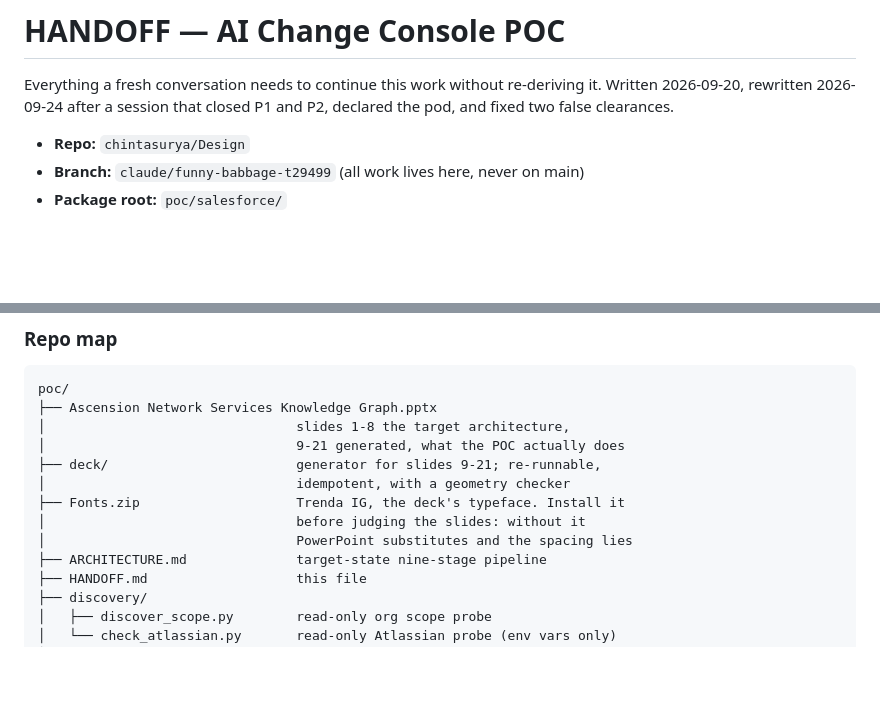
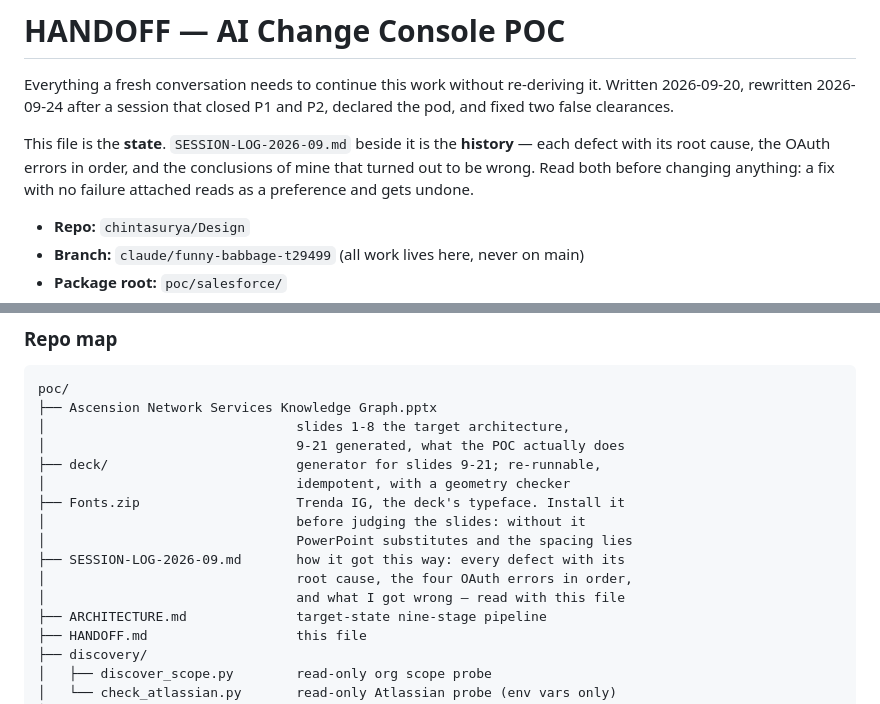
Before and after one commit to chintasurya/Design, a Markdown page: poc/HANDOFF.md, 2 parts joined by grey strips. GitHub-like rendering; blank space fills up the shorter version.

```diff
--- a/poc/HANDOFF.md
+++ b/poc/HANDOFF.md
@@ -3,6 +3,11 @@
 Everything a fresh conversation needs to continue this work without re-deriving
 it. Written 2026-09-20, rewritten 2026-09-24 after a session that closed P1 and
 P2, declared the pod, and fixed two false clearances.
+
+This file is the **state**. `SESSION-LOG-2026-09.md` beside it is the
+**history** — each defect with its root cause, the OAuth errors in order, and
+the conclusions of mine that turned out to be wrong. Read both before changing
+anything: a fix with no failure attached reads as a preference and gets undone.
 
 - **Repo:** `chintasurya/Design`
 - **Branch:** `claude/funny-babbage-t29499` (all work lives here, never on main)
@@ -211,6 +216,9 @@ poc/
 ├── Fonts.zip                    Trenda IG, the deck's typeface. Install it
 │                                before judging the slides: without it
 │                                PowerPoint substitutes and the spacing lies
+├── SESSION-LOG-2026-09.md       how it got this way: every defect with its
+│                                root cause, the four OAuth errors in order,
+│                                and what I got wrong — read with this file
 ├── ARCHITECTURE.md              target-state nine-stage pipeline
 ├── HANDOFF.md                   this file
 ├── discovery/
```
Also changed, not shown: poc/SESSION-LOG-2026-09.md (added, +276 -0 lines).
